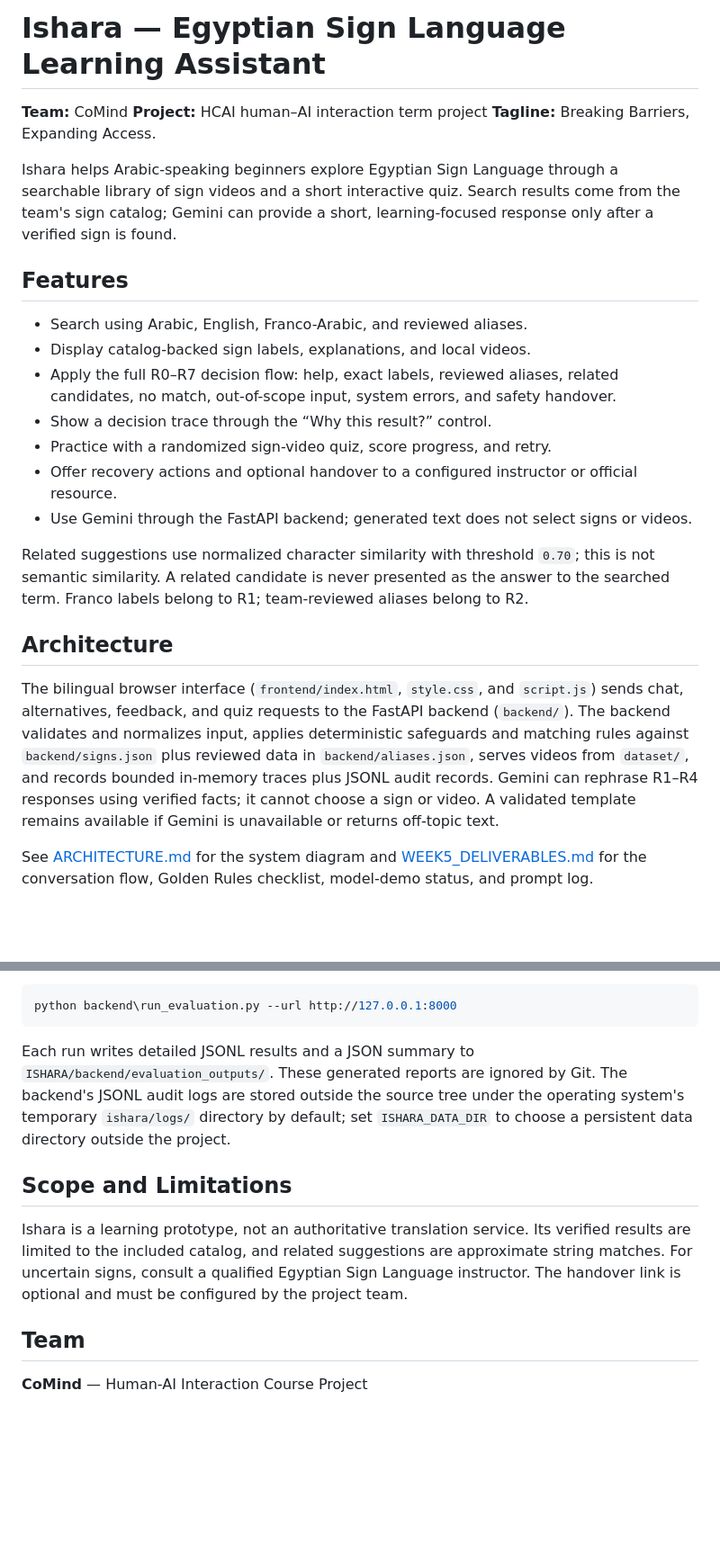
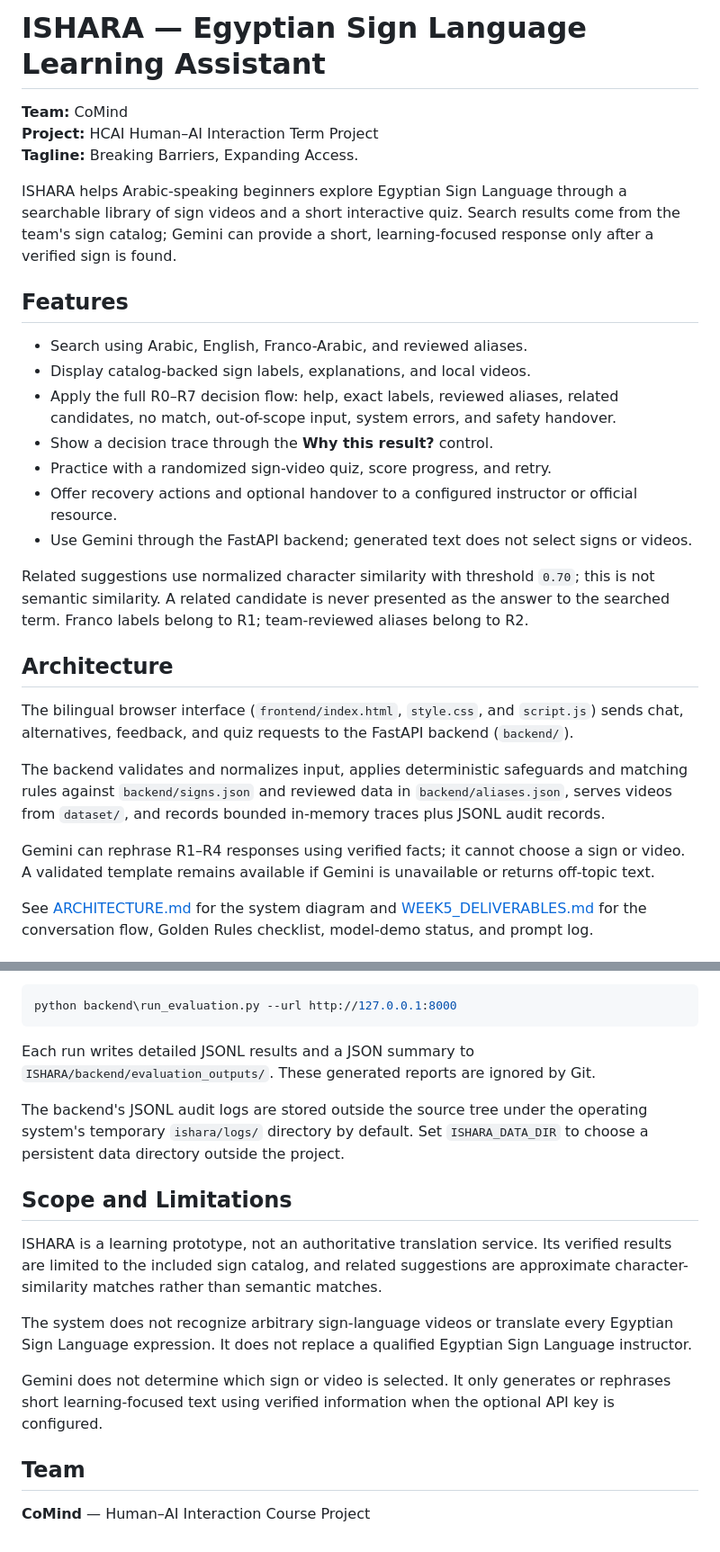
Before and after one commit to mohamedkamal822/HCAI_Project, a Markdown page: README.md, 2 parts joined by grey strips. Shown at 90% size. GitHub-like rendering; blank space fills up the shorter version.

````diff
--- a/README.md
+++ b/README.md
@@ -1,17 +1,17 @@
-# Ishara — Egyptian Sign Language Learning Assistant
+# ISHARA — Egyptian Sign Language Learning Assistant
 
 **Team:** CoMind
-**Project:** HCAI human–AI interaction term project
+**Project:** HCAI Human–AI Interaction Term Project
 **Tagline:** Breaking Barriers, Expanding Access.
 
-Ishara helps Arabic-speaking beginners explore Egyptian Sign Language through a searchable library of sign videos and a short interactive quiz. Search results come from the team's sign catalog; Gemini can provide a short, learning-focused response only after a verified sign is found.
+ISHARA helps Arabic-speaking beginners explore Egyptian Sign Language through a searchable library of sign videos and a short interactive quiz. Search results come from the team's sign catalog; Gemini can provide a short, learning-focused response only after a verified sign is found.
 
 ## Features
 
 - Search using Arabic, English, Franco-Arabic, and reviewed aliases.
 - Display catalog-backed sign labels, explanations, and local videos.
 - Apply the full R0–R7 decision flow: help, exact labels, reviewed aliases, related candidates, no match, out-of-scope input, system errors, and safety handover.
-- Show a decision trace through the “Why this result?” control.
+- Show a decision trace through the **Why this result?** control.
 - Practice with a randomized sign-video quiz, score progress, and retry.
 - Offer recovery actions and optional handover to a configured instructor or official resource.
 - Use Gemini through the FastAPI backend; generated text does not select signs or videos.
@@ -20,7 +20,11 @@ Related suggestions use normalized character similarity with threshold `0.70`; t
 
 ## Architecture
 
-The bilingual browser interface (`frontend/index.html`, `style.css`, and `script.js`) sends chat, alternatives, feedback, and quiz requests to the FastAPI backend (`backend/`). The backend validates and normalizes input, applies deterministic safeguards and matching rules against `backend/signs.json` plus reviewed data in `backend/aliases.json`, serves videos from `dataset/`, and records bounded in-memory traces plus JSONL audit records. Gemini can rephrase R1–R4 responses using verified facts; it cannot choose a sign or video. A validated template remains available if Gemini is unavailable or returns off-topic text.
+The bilingual browser interface (`frontend/index.html`, `style.css`, and `script.js`) sends chat, alternatives, feedback, and quiz requests to the FastAPI backend (`backend/`).
+
+The backend validates and normalizes input, applies deterministic safeguards and matching rules against `backend/signs.json` and reviewed data in `backend/aliases.json`, serves videos from `dataset/`, and records bounded in-memory traces plus JSONL audit records.
+
+Gemini can rephrase R1–R4 responses using verified facts; it cannot choose a sign or video. A validated template remains available if Gemini is unavailable or returns off-topic text.
 
 See [ARCHITECTURE.md](ARCHITECTURE.md) for the system diagram and [WEEK5_DELIVERABLES.md](WEEK5_DELIVERABLES.md) for the conversation flow, Golden Rules checklist, model-demo status, and prompt log.
 
@@ -129,12 +187,18 @@ Without `--url`, the runner uses FastAPI's in-process `TestClient`. To evaluate
 python backend\run_evaluation.py --url http://127.0.0.1:8000
 ```
 
-Each run writes detailed JSONL results and a JSON summary to `ISHARA/backend/evaluation_outputs/`. These generated reports are ignored by Git. The backend's JSONL audit logs are stored outside the source tree under the operating system's temporary `ishara/logs/` directory by default; set `ISHARA_DATA_DIR` to choose a persistent data directory outside the project.
+Each run writes detailed JSONL results and a JSON summary to `ISHARA/backend/evaluation_outputs/`. These generated reports are ignored by Git.
+
+The backend's JSONL audit logs are stored outside the source tree under the operating system's temporary `ishara/logs/` directory by default. Set `ISHARA_DATA_DIR` to choose a persistent data directory outside the project.
 
 ## Scope and Limitations
 
-Ishara is a learning prototype, not an authoritative translation service. Its verified results are limited to the included catalog, and related suggestions are approximate string matches. For uncertain signs, consult a qualified Egyptian Sign Language instructor. The handover link is optional and must be configured by the project team.
+ISHARA is a learning prototype, not an authoritative translation service. Its verified results are limited to the included sign catalog, and related suggestions are approximate character-similarity matches rather than semantic matches.
+
+The system does not recognize arbitrary sign-language videos or translate every Egyptian Sign Language expression. It does not replace a qualified Egyptian Sign Language instructor.
+
+Gemini does not determine which sign or video is selected. It only generates or rephrases short learning-focused text using verified information when the optional API key is configured.
 
 ## Team
 
-**CoMind** — Human-AI Interaction Course Project
+**CoMind** — Human–AI Interaction Course Project
````
Also changed, not shown: other parts of README.md (+74 -20 lines), ISHARA/screenshots/principle-feature.png (added).
